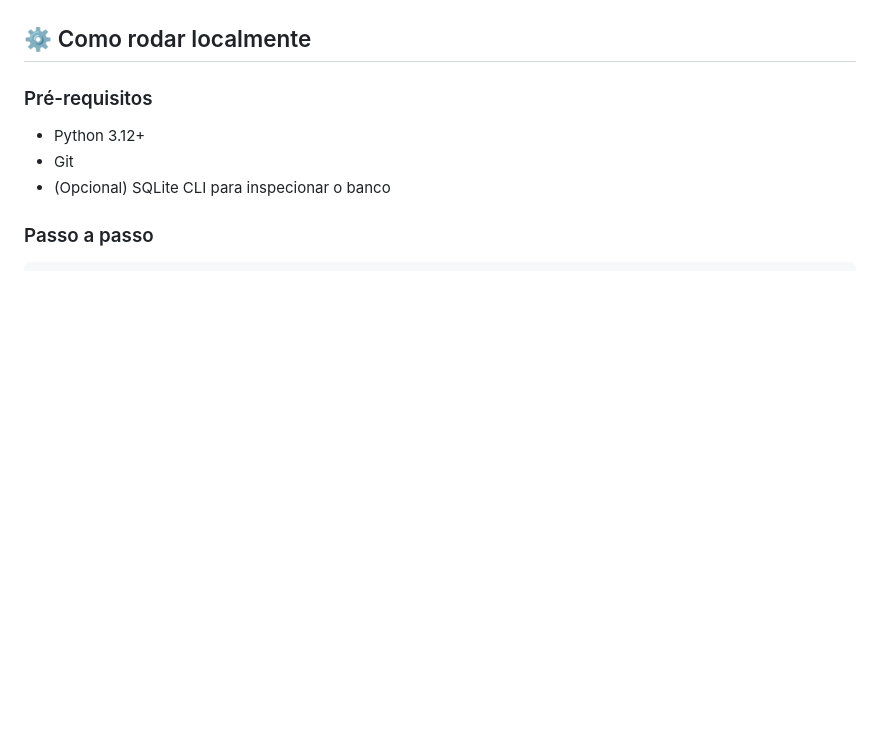
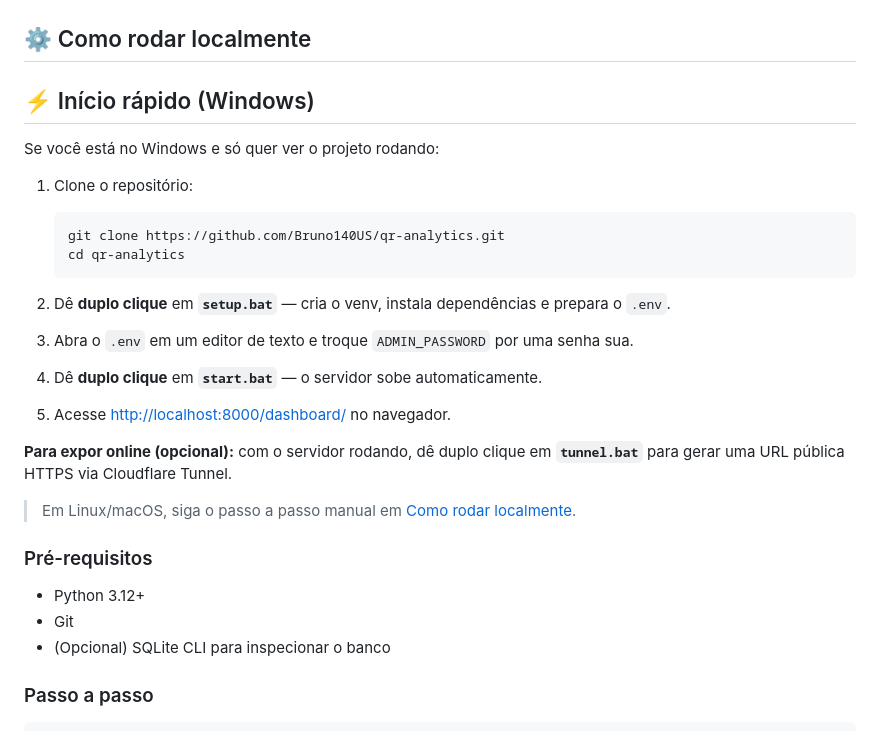
Before and after one commit to Bruno140US/qr-analytics, a Markdown page: README.md, the part around the change. Drawn GitHub-style; blank space fills up the shorter version.

Commit message:
docs: adiciona secao de inicio rapido com scripts

````diff
--- a/README.md
+++ b/README.md
@@ -44,6 +44,29 @@ O projeto foi construído do zero, sem frameworks de dashboard ou templates pron
 ![Preview](./docs/screenshots/qr_code_preview.jpeg)
 
 ## ⚙️ Como rodar localmente
+
+## ⚡ Início rápido (Windows)
+
+Se você está no Windows e só quer ver o projeto rodando:
+
+1. Clone o repositório:
+   ```bash
+   git clone https://github.com/Bruno140US/qr-analytics.git
+   cd qr-analytics
+   ```
+
+2. Dê **duplo clique** em **`setup.bat`** — cria o venv, instala dependências e prepara o `.env`.
+
+3. Abra o `.env` em um editor de texto e troque `ADMIN_PASSWORD` por uma senha sua.
+
+4. Dê **duplo clique** em **`start.bat`** — o servidor sobe automaticamente.
+
+5. Acesse [http://localhost:8000/dashboard/](http://localhost:8000/dashboard/) no navegador.
+
+**Para expor online (opcional):** com o servidor rodando, dê duplo clique em **`tunnel.bat`** para gerar uma URL pública HTTPS via Cloudflare Tunnel.
+
+> Em Linux/macOS, siga o passo a passo manual em [Como rodar localmente](#️-como-rodar-localmente).
+
 
 ### Pré-requisitos
 
````
